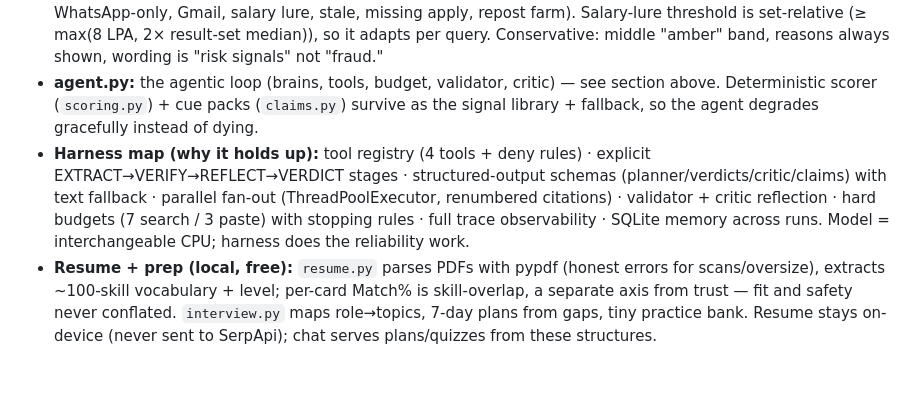
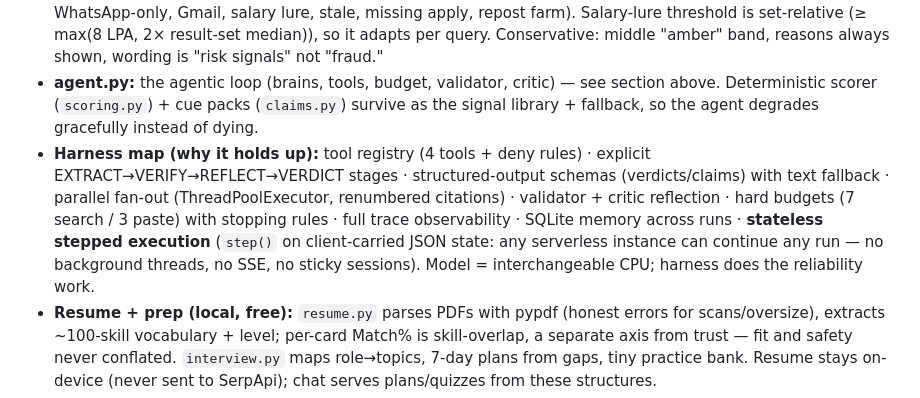
Before and after one commit to ItsPriyamSri/fairstart, a Markdown page: docs/architecture-explained.md, the part around the change. Drawn GitHub-style; blank space fills up the shorter version.

Commit message:
Docs: stateless stepped execution in architecture notes

```diff
--- a/docs/architecture-explained.md
+++ b/docs/architecture-explained.md
@@ -19,7 +19,7 @@ Paste: `message → claim extractor (3 cue families) → fan-out verify company
 - **serpapi_client.py:** single SerpApi boundary; timeout 15s; retry once on 429/5xx only (safe: searches are idempotent reads); exact-param SQLite cache (1h, mirrors upstream free-cache semantics).
 - **scoring.py:** deterministic, ML-free heuristics drawn from Naukri red flags + reported scam scripts (fee/challan, WhatsApp-only, Gmail, salary lure, stale, missing apply, repost farm). Salary-lure threshold is set-relative (≥ max(8 LPA, 2× result-set median)), so it adapts per query. Conservative: middle "amber" band, reasons always shown, wording is "risk signals" not "fraud."
 - **agent.py:** the agentic loop (brains, tools, budget, validator, critic) — see section above. Deterministic scorer (`scoring.py`) + cue packs (`claims.py`) survive as the signal library + fallback, so the agent degrades gracefully instead of dying.
-- **Harness map (why it holds up):** tool registry (4 tools + deny rules) · explicit EXTRACT→VERIFY→REFLECT→VERDICT stages · structured-output schemas (planner/verdicts/critic/claims) with text fallback · parallel fan-out (ThreadPoolExecutor, renumbered citations) · validator + critic reflection · hard budgets (7 search / 3 paste) with stopping rules · full trace observability · SQLite memory across runs. Model = interchangeable CPU; harness does the reliability work.
+- **Harness map (why it holds up):** tool registry (4 tools + deny rules) · explicit EXTRACT→VERIFY→REFLECT→VERDICT stages · structured-output schemas (verdicts/claims) with text fallback · parallel fan-out (ThreadPoolExecutor, renumbered citations) · validator + critic reflection · hard budgets (7 search / 3 paste) with stopping rules · full trace observability · SQLite memory across runs · **stateless stepped execution** (`step()` on client-carried JSON state: any serverless instance can continue any run — no background threads, no SSE, no sticky sessions). Model = interchangeable CPU; harness does the reliability work.
 - **Resume + prep (local, free):** `resume.py` parses PDFs with pypdf (honest errors for scans/oversize), extracts ~100-skill vocabulary + level; per-card Match% is skill-overlap, a separate axis from trust — fit and safety never conflated. `interview.py` maps role→topics, 7-day plans from gaps, tiny practice bank. Resume stays on-device (never sent to SerpApi); chat serves plans/quizzes from these structures.
 - **Self-sustaining loop:** fake verdicts end in a prefilled real-search CTA + chat "find me real jobs" intent; genuine cards lead to prep; prep gaps lead back to real postings.
 - **store.py + summary/filters:** every run persisted to SQLite (free — no SerpApi cost) for snapshot history, cross-run score deltas, and CSV export; header stats (risk distribution, median LPA, freshness) and hide-risky/hide-senior filters are pure local compute.
```
